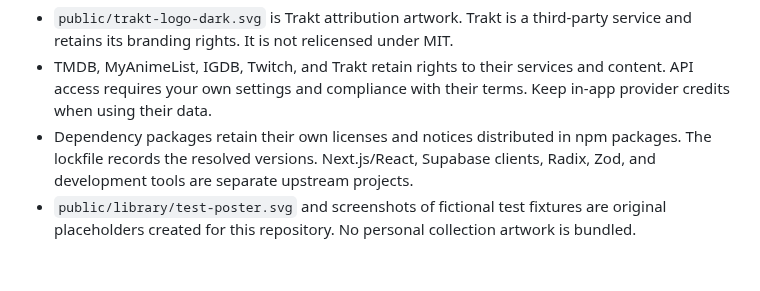
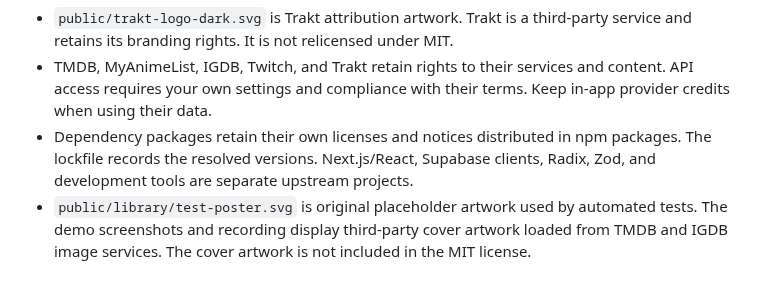
Before and after one commit to 8valet/tastelog, a Markdown page: THIRD_PARTY_NOTICES.md, the part around the change. GitHub-like rendering.

```diff
--- a/THIRD_PARTY_NOTICES.md
+++ b/THIRD_PARTY_NOTICES.md
@@ -5,4 +5,4 @@ The MIT license covers the application code and original test artwork. It does n
 - `public/trakt-logo-dark.svg` is Trakt attribution artwork. Trakt is a third-party service and retains its branding rights. It is not relicensed under MIT.
 - TMDB, MyAnimeList, IGDB, Twitch, and Trakt retain rights to their services and content. API access requires your own settings and compliance with their terms. Keep in-app provider credits when using their data.
 - Dependency packages retain their own licenses and notices distributed in npm packages. The lockfile records the resolved versions. Next.js/React, Supabase clients, Radix, Zod, and development tools are separate upstream projects.
-- `public/library/test-poster.svg` and screenshots of fictional test fixtures are original placeholders created for this repository. No personal collection artwork is bundled.
+- `public/library/test-poster.svg` is original placeholder artwork used by automated tests. The demo screenshots and recording display third-party cover artwork loaded from TMDB and IGDB image services. The cover artwork is not included in the MIT license.
```
Also changed, not shown: README.md (+8 -4 lines), docs/demo.gif (added), docs/screenshots/overview.png, docs/screenshots/roulette.png, 2 other files.
